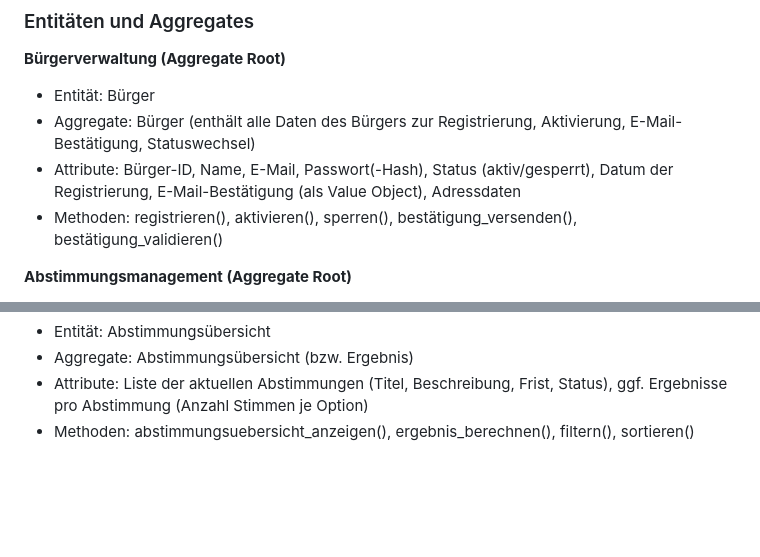
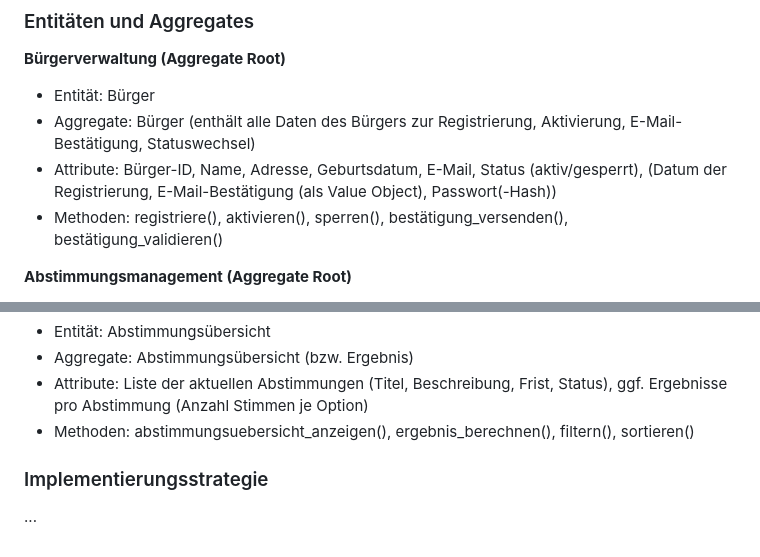
Before and after one commit to jacque-schu/MSE_eVote, a Markdown page: README.md, 2 parts joined by grey strips. Rendered like a GitHub page; blank space fills up the shorter version.

```diff
--- a/README.md
+++ b/README.md
@@ -274,8 +274,8 @@ Der Aufbau dieses Workflows zeigt, wie man mit GitHub Actions eine einfache, abe
 **Bürgerverwaltung (Aggregate Root)**
 - Entität: Bürger
 - Aggregate: Bürger (enthält alle Daten des Bürgers zur Registrierung, Aktivierung, E-Mail-Bestätigung, Statuswechsel)
-- Attribute: Bürger-ID, Name, E-Mail, Passwort(-Hash), Status (aktiv/gesperrt), Datum der Registrierung, E-Mail-Bestätigung (als Value Object), Adressdaten
-- Methoden: registrieren(), aktivieren(), sperren(), bestätigung_versenden(), bestätigung_validieren()
+- Attribute: Bürger-ID, Name, Adresse, Geburtsdatum, E-Mail, Status (aktiv/gesperrt), (Datum der Registrierung, E-Mail-Bestätigung (als Value Object), Passwort(-Hash))
+- Methoden: registriere(), aktivieren(), sperren(), bestätigung_versenden(), bestätigung_validieren()
 
 **Abstimmungsmanagement (Aggregate Root)**
 - Entität: Abstimmung
@@ -294,3 +294,7 @@ Der Aufbau dieses Workflows zeigt, wie man mit GitHub Actions eine einfache, abe
 - Aggregate: Abstimmungsübersicht (bzw. Ergebnis)
 - Attribute: Liste der aktuellen Abstimmungen (Titel, Beschreibung, Frist, Status), ggf. Ergebnisse pro Abstimmung (Anzahl Stimmen je Option)
 - Methoden: abstimmungsuebersicht_anzeigen(), ergebnis_berechnen(), filtern(), sortieren()
+
+### Implementierungsstrategie
+
+...
```
